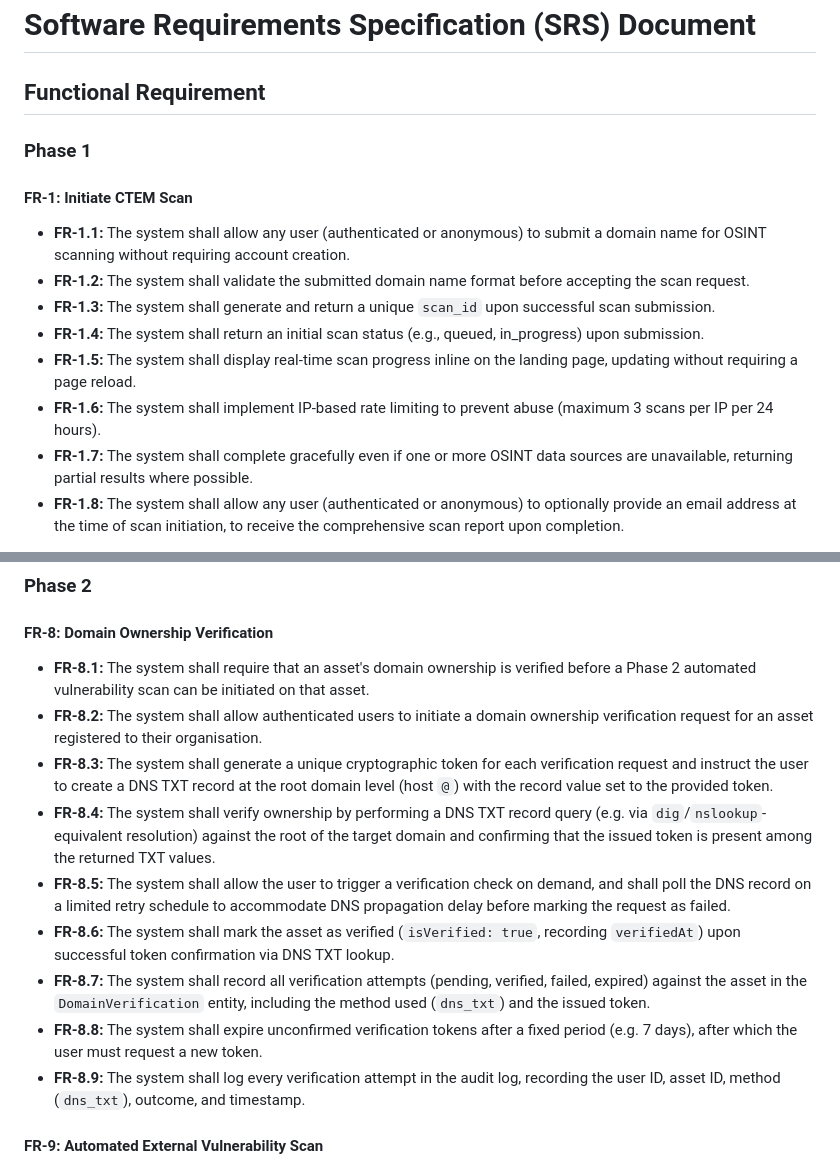
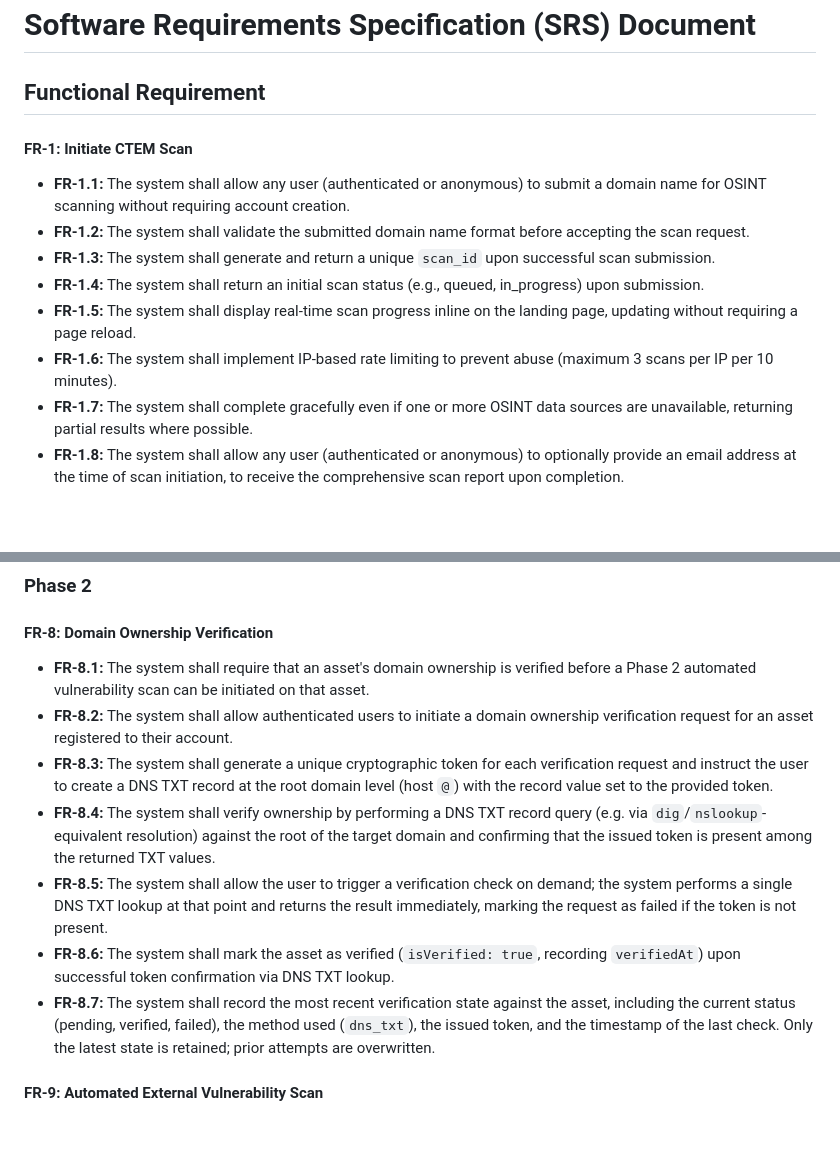
Before and after one commit to COS301-SE-2026/PenFlow, a Markdown page: docs/functional_requirements.md, 2 parts joined by grey strips. Drawn GitHub-style; blank space fills up the shorter version.

Commit message:
update functional requirement
Signed-off-by: 24673898 <U24673898@tuks.co.za>

```diff
--- a/docs/functional_requirements.md
+++ b/docs/functional_requirements.md
@@ -2,7 +2,7 @@
 
 ## Functional Requirement
 
-### Phase 1
+
 
 #### FR-1: Initiate CTEM Scan
 * **FR-1.1:** The system shall allow any user (authenticated or anonymous) to submit a domain name for OSINT scanning without requiring account creation.
@@ -10,7 +10,7 @@
 * **FR-1.3:** The system shall generate and return a unique `scan_id` upon successful scan submission.
 * **FR-1.4:** The system shall return an initial scan status (e.g., queued, in_progress) upon submission.
 * **FR-1.5:** The system shall display real-time scan progress inline on the landing page, updating without requiring a page reload.
-* **FR-1.6:** The system shall implement IP-based rate limiting to prevent abuse (maximum 3 scans per IP per 24 hours).
+* **FR-1.6:** The system shall implement IP-based rate limiting to prevent abuse (maximum 3 scans per IP per 10 minutes).
 * **FR-1.7:** The system shall complete gracefully even if one or more OSINT data sources are unavailable, returning partial results where possible.
 * **FR-1.8:** The system shall allow any user (authenticated or anonymous) to optionally provide an email address at the time of scan initiation, to receive the comprehensive scan report upon completion.
 
@@ -71,25 +71,23 @@
   * **FR-8.1:** The system shall require that an asset's domain ownership is verified before
     a Phase 2 automated vulnerability scan can be initiated on that asset.
   * **FR-8.2:** The system shall allow authenticated users to initiate a domain ownership
-    verification request for an asset registered to their organisation.
+    verification request for an asset registered to their account.
   * **FR-8.3:** The system shall generate a unique cryptographic token for each verification
     request and instruct the user to create a DNS TXT record at the root domain level
     (host `@`) with the record value set to the provided token.
   * **FR-8.4:** The system shall verify ownership by performing a DNS TXT record query
     (e.g. via `dig`/`nslookup`-equivalent resolution) against the root of the target domain
     and confirming that the issued token is present among the returned TXT values.
-  * **FR-8.5:** The system shall allow the user to trigger a verification check on demand,
-    and shall poll the DNS record on a limited retry schedule to accommodate DNS propagation
-    delay before marking the request as failed.
+  * **FR-8.5:** The system shall allow the user to trigger a verification check on demand;
+    the system performs a single DNS TXT lookup at that point and returns the result
+    immediately, marking the request as failed if the token is not present.
   * **FR-8.6:** The system shall mark the asset as verified (`isVerified: true`, recording
     `verifiedAt`) upon successful token confirmation via DNS TXT lookup.
-  * **FR-8.7:** The system shall record all verification attempts (pending, verified, failed,
-    expired) against the asset in the `DomainVerification` entity, including the method used
-    (`dns_txt`) and the issued token.
-  * **FR-8.8:** The system shall expire unconfirmed verification tokens after a fixed period
-    (e.g. 7 days), after which the user must request a new token.
-  * **FR-8.9:** The system shall log every verification attempt in the audit log, recording
-    the user ID, asset ID, method (`dns_txt`), outcome, and timestamp.
+  * **FR-8.7:** The system shall record the most recent verification state against the asset,
+    including the current status (pending, verified, failed), the method used (`dns_txt`),
+    the issued token, and the timestamp of the last check. Only the latest state is retained;
+    prior attempts are overwritten.
+
 
 #### FR-9: Automated External Vulnerability Scan
  * **FR-9.1:** The system shall allow authenticated users to initiate a Phase 2 vulnerability
```
